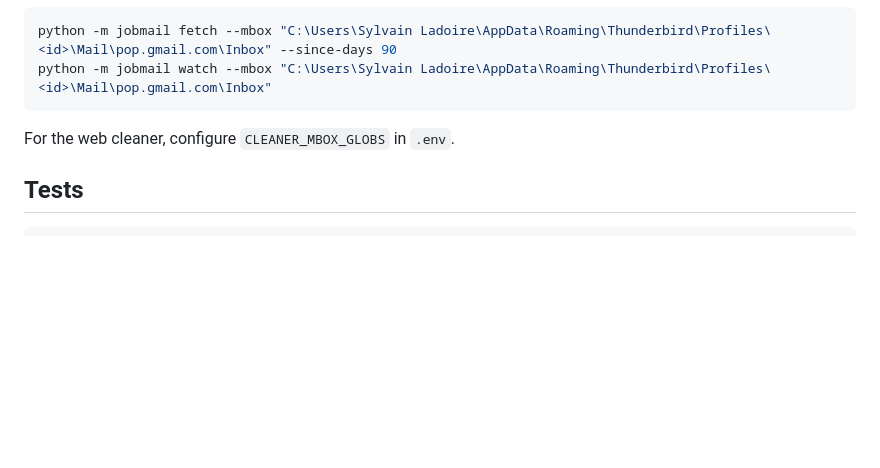
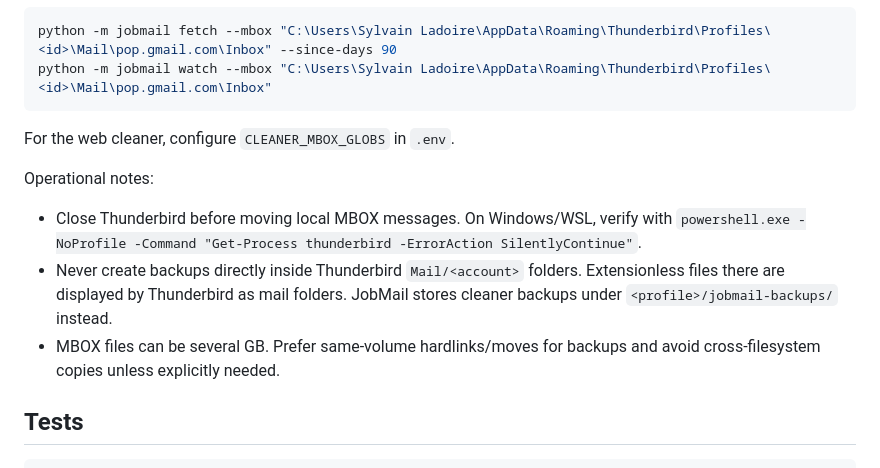
Before and after one commit to Sylad/jobmail-assistant, a Markdown page: README.md, the part around the change. Rendered like a GitHub page; blank space fills up the shorter version.

Commit message:
docs: record Thunderbird cleaner operations

````diff
--- a/README.md
+++ b/README.md
@@ -190,6 +190,16 @@ python -m jobmail watch --mbox "C:\Users\Sylvain Ladoire\AppData\Roaming\Thunder
 
 For the web cleaner, configure `CLEANER_MBOX_GLOBS` in `.env`.
 
+Operational notes:
+
+- Close Thunderbird before moving local MBOX messages. On Windows/WSL, verify
+  with `powershell.exe -NoProfile -Command "Get-Process thunderbird -ErrorAction SilentlyContinue"`.
+- Never create backups directly inside Thunderbird `Mail/<account>` folders.
+  Extensionless files there are displayed by Thunderbird as mail folders. JobMail
+  stores cleaner backups under `<profile>/jobmail-backups/` instead.
+- MBOX files can be several GB. Prefer same-volume hardlinks/moves for backups
+  and avoid cross-filesystem copies unless explicitly needed.
+
 ## Tests
 
 ```powershell
````
